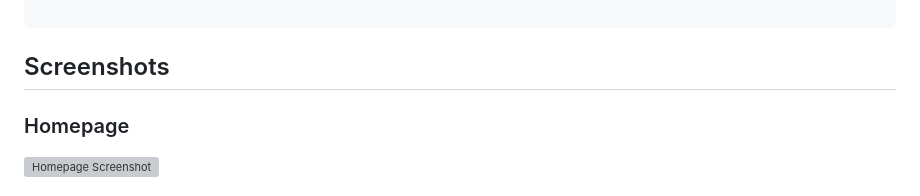
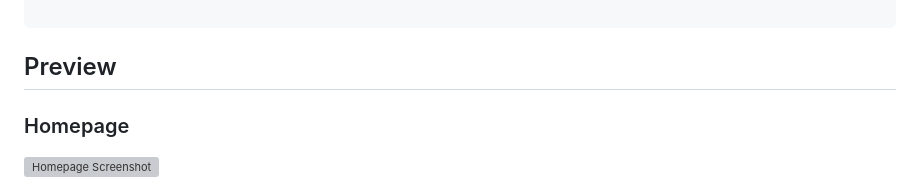
Before and after one commit to AshmiVora/Travel-Booking-System_Trouvaille, a Markdown page: README.md, the part around the change. Drawn GitHub-style; grey boxes are pictures that could not be loaded.

````diff
--- a/README.md
+++ b/README.md
@@ -55,7 +55,7 @@ travelbooking/
 │   └── tr.sql                # MySQL database schema
 
 ```
-## Screenshots
+## Preview
 
 ### Homepage
 ![Homepage Screenshot](https://github.com/user-attachments/assets/6463d668-fe2c-4670-9074-8bfb12fe984f)
````
